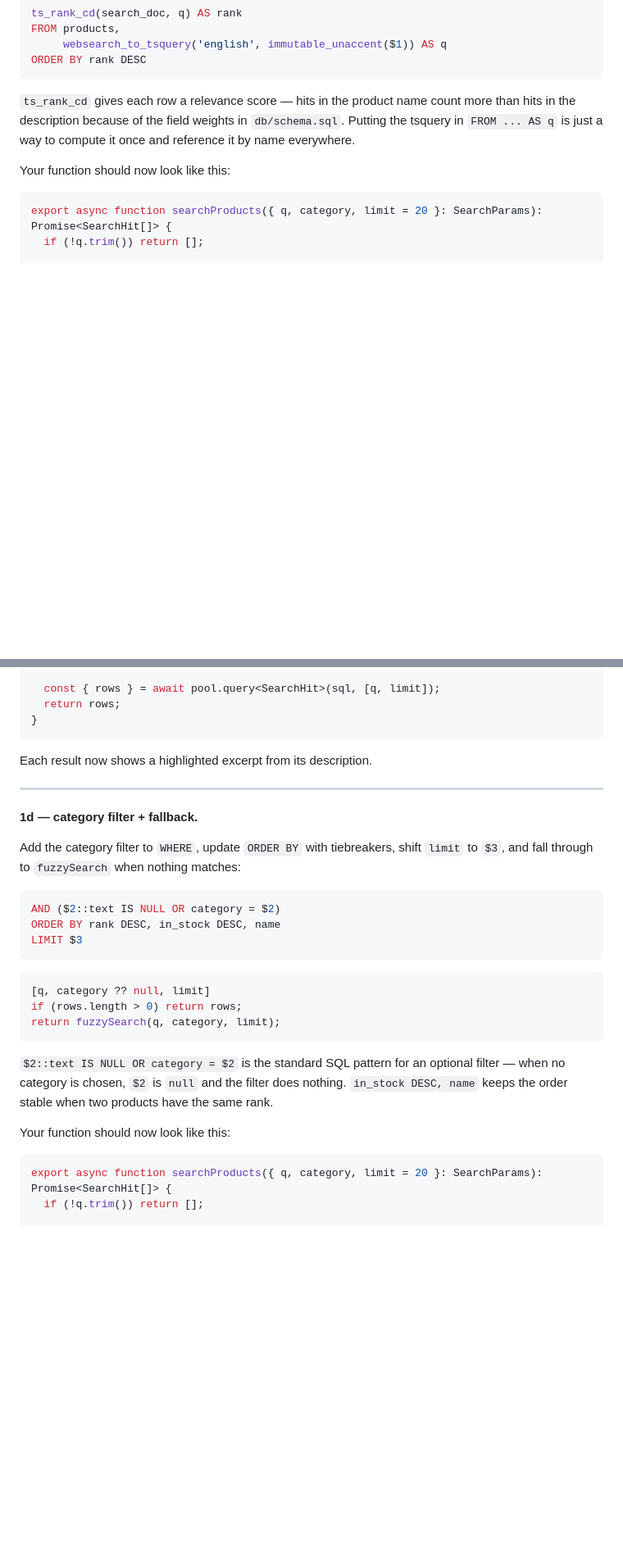
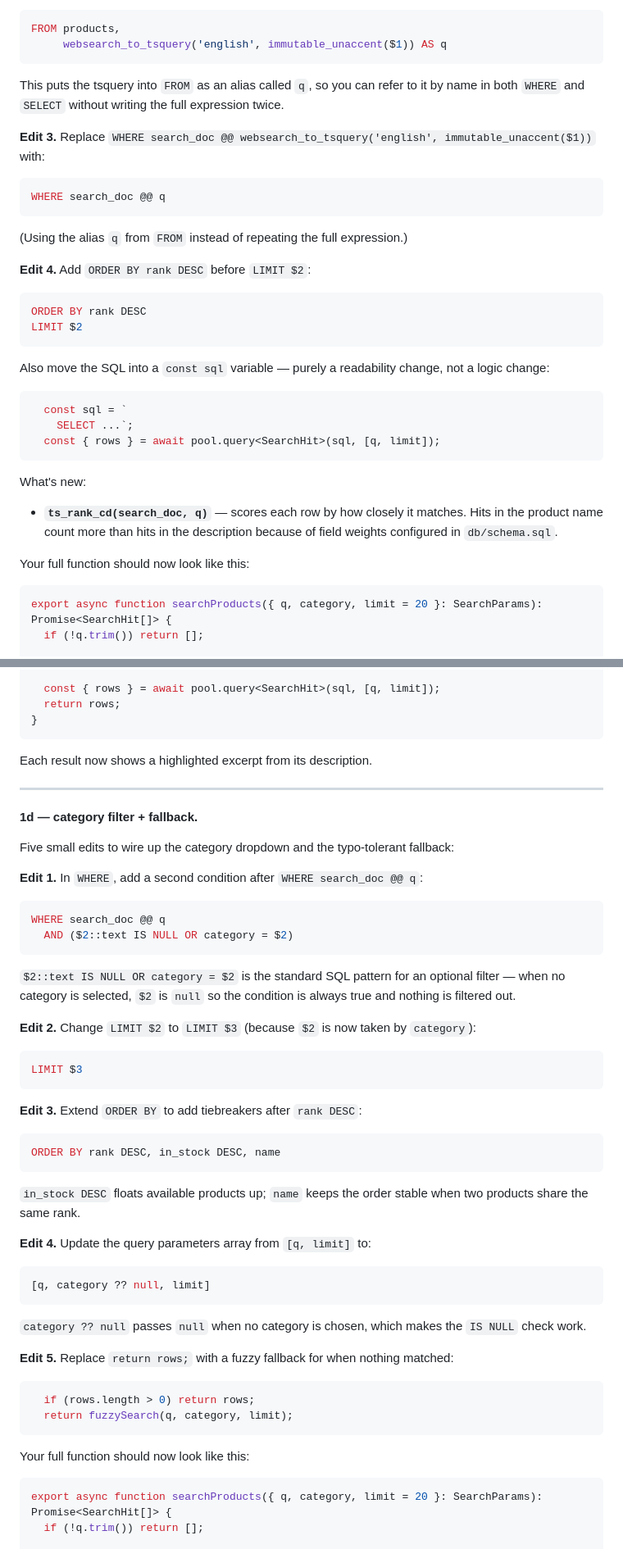
Before and after one commit to arturbui/SearchIndex, a Markdown page: README.md, 2 parts joined by grey strips. Shown at 82% size. Rendered like a GitHub page; blank space fills up the shorter version.

````diff
--- a/README.md
+++ b/README.md
@@ -122,11 +147,31 @@ ts_rank_cd(search_doc, q) AS rank
 FROM products,
      websearch_to_tsquery('english', immutable_unaccent($1)) AS q
+```
+This puts the tsquery into `FROM` as an alias called `q`, so you can refer to it by name in both `WHERE` and `SELECT` without writing the full expression twice.
+
+**Edit 3.** Replace `WHERE search_doc @@ websearch_to_tsquery('english', immutable_unaccent($1))` with:
+```sql
+WHERE search_doc @@ q
+```
+(Using the alias `q` from `FROM` instead of repeating the full expression.)
+
+**Edit 4.** Add `ORDER BY rank DESC` before `LIMIT $2`:
+```sql
 ORDER BY rank DESC
+LIMIT $2
 ```
 
-`ts_rank_cd` gives each row a relevance score — hits in the product name count more than hits in the description because of the field weights in `db/schema.sql`. Putting the tsquery in `FROM ... AS q` is just a way to compute it once and reference it by name everywhere.
+Also move the SQL into a `const sql` variable — purely a readability change, not a logic change:
+```ts
+  const sql = `
+    SELECT ...`;
+  const { rows } = await pool.query<SearchHit>(sql, [q, limit]);
+```
 
-Your function should now look like this:
+What's new:
+- **`ts_rank_cd(search_doc, q)`** — scores each row by how closely it matches. Hits in the product name count more than hits in the description because of field weights configured in `db/schema.sql`.
+
+Your full function should now look like this:
 
 ```ts
 export async function searchProducts({ q, category, limit = 20 }: SearchParams): Promise<SearchHit[]> {
@@ -182,28 +229,46 @@ export async function searchProducts({ q, category, limit = 20 }: SearchParams):
   return rows;
 }
 ```
+
 Each result now shows a highlighted excerpt from its description.
 
 ---
 
 **1d — category filter + fallback.**
 
-Add the category filter to `WHERE`, update `ORDER BY` with tiebreakers, shift `limit` to `$3`, and fall through to `fuzzySearch` when nothing matches:
+Five small edits to wire up the category dropdown and the typo-tolerant fallback:
 
+**Edit 1.** In `WHERE`, add a second condition after `WHERE search_doc @@ q`:
 ```sql
-AND ($2::text IS NULL OR category = $2)
-ORDER BY rank DESC, in_stock DESC, name
+WHERE search_doc @@ q
+  AND ($2::text IS NULL OR category = $2)
+```
+`$2::text IS NULL OR category = $2` is the standard SQL pattern for an optional filter — when no category is selected, `$2` is `null` so the condition is always true and nothing is filtered out.
+
+**Edit 2.** Change `LIMIT $2` to `LIMIT $3` (because `$2` is now taken by `category`):
+```sql
 LIMIT $3
 ```
+
+**Edit 3.** Extend `ORDER BY` to add tiebreakers after `rank DESC`:
+```sql
+ORDER BY rank DESC, in_stock DESC, name
+```
+`in_stock DESC` floats available products up; `name` keeps the order stable when two products share the same rank.
+
+**Edit 4.** Update the query parameters array from `[q, limit]` to:
 ```ts
 [q, category ?? null, limit]
-if (rows.length > 0) return rows;
-return fuzzySearch(q, category, limit);
+```
+`category ?? null` passes `null` when no category is chosen, which makes the `IS NULL` check work.
+
+**Edit 5.** Replace `return rows;` with a fuzzy fallback for when nothing matched:
+```ts
+  if (rows.length > 0) return rows;
+  return fuzzySearch(q, category, limit);
 ```
 
-`$2::text IS NULL OR category = $2` is the standard SQL pattern for an optional filter — when no category is chosen, `$2` is `null` and the filter does nothing. `in_stock DESC, name` keeps the order stable when two products have the same rank.
-
-Your function should now look like this:
+Your full function should now look like this:
 
 ```ts
 export async function searchProducts({ q, category, limit = 20 }: SearchParams): Promise<SearchHit[]> {
````
Also changed, not shown: other parts of README.md (+84 -40 lines).
